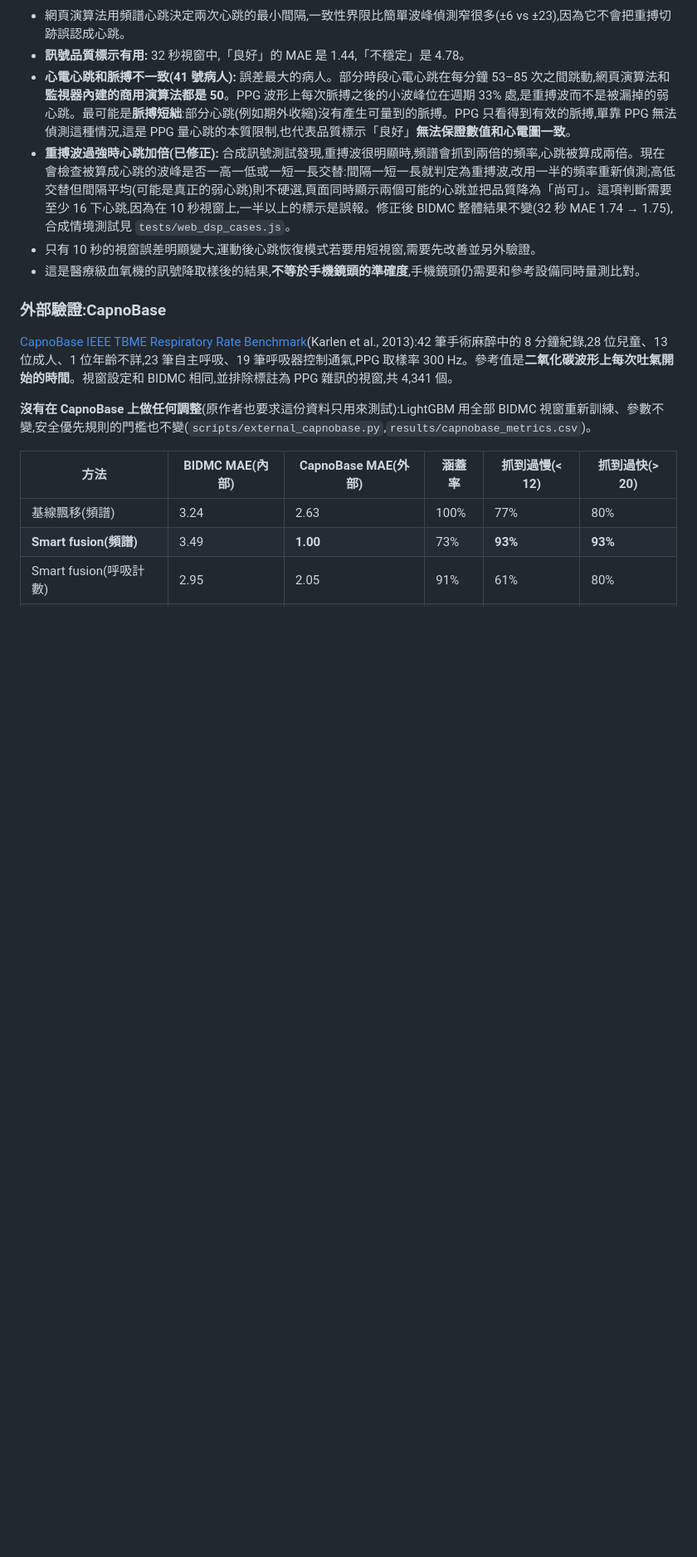
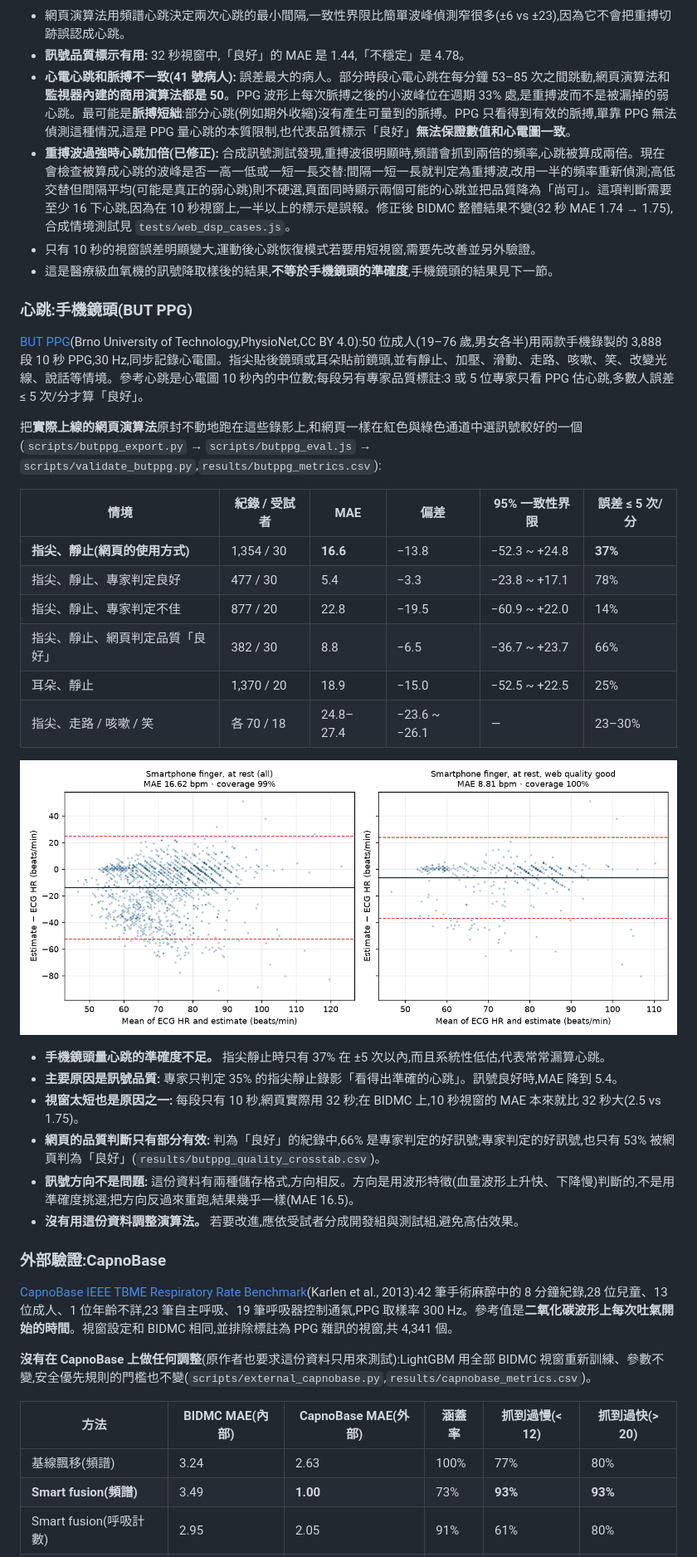
Before and after one commit to Joshhsu921/ppg-respiratory-rate, a Markdown page: README.md, the part around one of its changes. Shown at 83% size. Rendered like a GitHub page; pictures changed too: results/butppg_bland_altman.png (added); blank space fills up the shorter version.

```diff
--- a/README.md
+++ b/README.md
@@ -149,7 +169,31 @@ QR Code 由 `python scripts/make_qr.py` 產生;網址改變時重新執行即可
 - **心電心跳和脈搏不一致(41 號病人):** 誤差最大的病人。部分時段心電心跳在每分鐘 53–85 次之間跳動,網頁演算法和**監視器內建的商用演算法都是 50**。PPG 波形上每次脈搏之後的小波峰位在週期 33% 處,是重搏波而不是被漏掉的弱心跳。最可能是**脈搏短絀**:部分心跳(例如期外收縮)沒有產生可量到的脈搏。PPG 只看得到有效的脈搏,單靠 PPG 無法偵測這種情況,這是 PPG 量心跳的本質限制,也代表品質標示「良好」**無法保證數值和心電圖一致**。
 - **重搏波過強時心跳加倍(已修正):** 合成訊號測試發現,重搏波很明顯時,頻譜會抓到兩倍的頻率,心跳被算成兩倍。現在會檢查被算成心跳的波峰是否一高一低或一短一長交替:間隔一短一長就判定為重搏波,改用一半的頻率重新偵測;高低交替但間隔平均(可能是真正的弱心跳)則不硬選,頁面同時顯示兩個可能的心跳並把品質降為「尚可」。這項判斷需要至少 16 下心跳,因為在 10 秒視窗上,一半以上的標示是誤報。修正後 BIDMC 整體結果不變(32 秒 MAE 1.74 → 1.75),合成情境測試見 `tests/web_dsp_cases.js`。
 - 只有 10 秒的視窗誤差明顯變大,運動後心跳恢復模式若要用短視窗,需要先改善並另外驗證。
-- 這是醫療級血氧機的訊號降取樣後的結果,**不等於手機鏡頭的準確度**,手機鏡頭仍需要和參考設備同時量測比對。
+- 這是醫療級血氧機的訊號降取樣後的結果,**不等於手機鏡頭的準確度**,手機鏡頭的結果見下一節。
+
+### 心跳:手機鏡頭(BUT PPG)
+
+[BUT PPG](https://physionet.org/content/butppg/2.0.0/)(Brno University of Technology,PhysioNet,CC BY 4.0):50 位成人(19–76 歲,男女各半)用兩款手機錄製的 3,888 段 10 秒 PPG,30 Hz,同步記錄心電圖。指尖貼後鏡頭或耳朵貼前鏡頭,並有靜止、加壓、滑動、走路、咳嗽、笑、改變光線、說話等情境。參考心跳是心電圖 10 秒內的中位數;每段另有專家品質標註:3 或 5 位專家只看 PPG 估心跳,多數人誤差 ≤ 5 次/分才算「良好」。
+
+把**實際上線的網頁演算法**原封不動地跑在這些錄影上,和網頁一樣在紅色與綠色通道中選訊號較好的一個(`scripts/butppg_export.py` → `scripts/butppg_eval.js` → `scripts/validate_butppg.py`,`results/butppg_metrics.csv`):
+
+| 情境 | 紀錄 / 受試者 | MAE | 偏差 | 95% 一致性界限 | 誤差 ≤ 5 次/分 |
+|---|---|---|---|---|---|
+| **指尖、靜止(網頁的使用方式)** | 1,354 / 30 | **16.6** | −13.8 | −52.3 ~ +24.8 | **37%** |
+| 指尖、靜止、專家判定良好 | 477 / 30 | 5.4 | −3.3 | −23.8 ~ +17.1 | 78% |
+| 指尖、靜止、專家判定不佳 | 877 / 20 | 22.8 | −19.5 | −60.9 ~ +22.0 | 14% |
+| 指尖、靜止、網頁判定品質「良好」 | 382 / 30 | 8.8 | −6.5 | −36.7 ~ +23.7 | 66% |
+| 耳朵、靜止 | 1,370 / 20 | 18.9 | −15.0 | −52.5 ~ +22.5 | 25% |
+| 指尖、走路 / 咳嗽 / 笑 | 各 70 / 18 | 24.8–27.4 | −23.6 ~ −26.1 | — | 23–30% |
+
+![手機 Bland-Altman](results/butppg_bland_altman.png)
+
+- **手機鏡頭量心跳的準確度不足。** 指尖靜止時只有 37% 在 ±5 次以內,而且系統性低估,代表常常漏算心跳。
+- **主要原因是訊號品質:** 專家只判定 35% 的指尖靜止錄影「看得出準確的心跳」。訊號良好時,MAE 降到 5.4。
+- **視窗太短也是原因之一:** 每段只有 10 秒,網頁實際用 32 秒;在 BIDMC 上,10 秒視窗的 MAE 本來就比 32 秒大(2.5 vs 1.75)。
+- **網頁的品質判斷只有部分有效:** 判為「良好」的紀錄中,66% 是專家判定的好訊號;專家判定的好訊號,也只有 53% 被網頁判為「良好」(`results/butppg_quality_crosstab.csv`)。
+- **訊號方向不是問題:** 這份資料有兩種儲存格式,方向相反。方向是用波形特徵(血量波形上升快、下降慢)判斷的,不是用準確度挑選;把方向反過來重跑,結果幾乎一樣(MAE 16.5)。
+- **沒有用這份資料調整演算法。** 若要改進,應依受試者分成開發組與測試組,避免高估效果。
 
 ### 外部驗證:CapnoBase
 
```
Also changed, not shown: other parts of README.md (+31 -8 lines), 8 other files.
